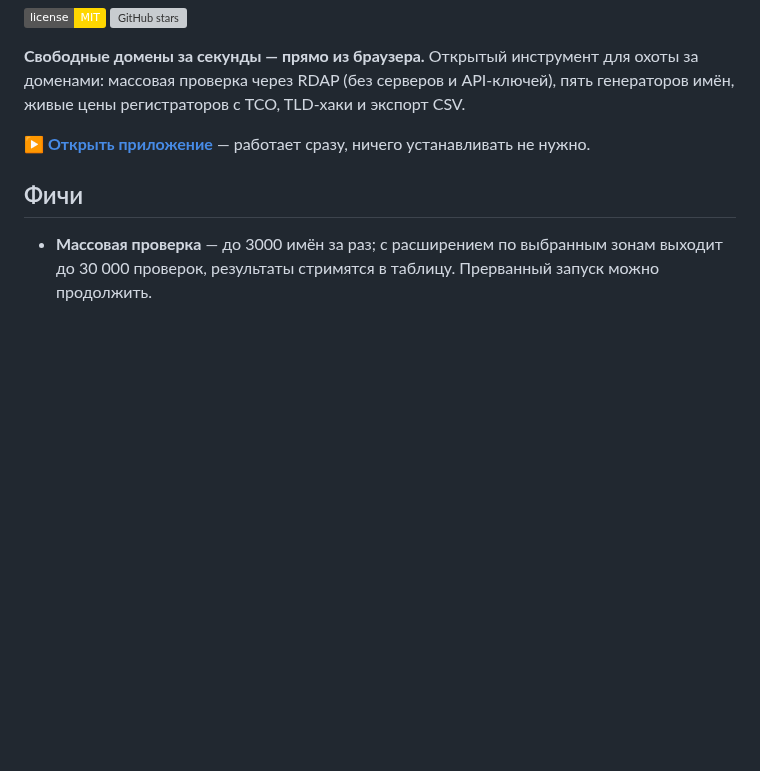
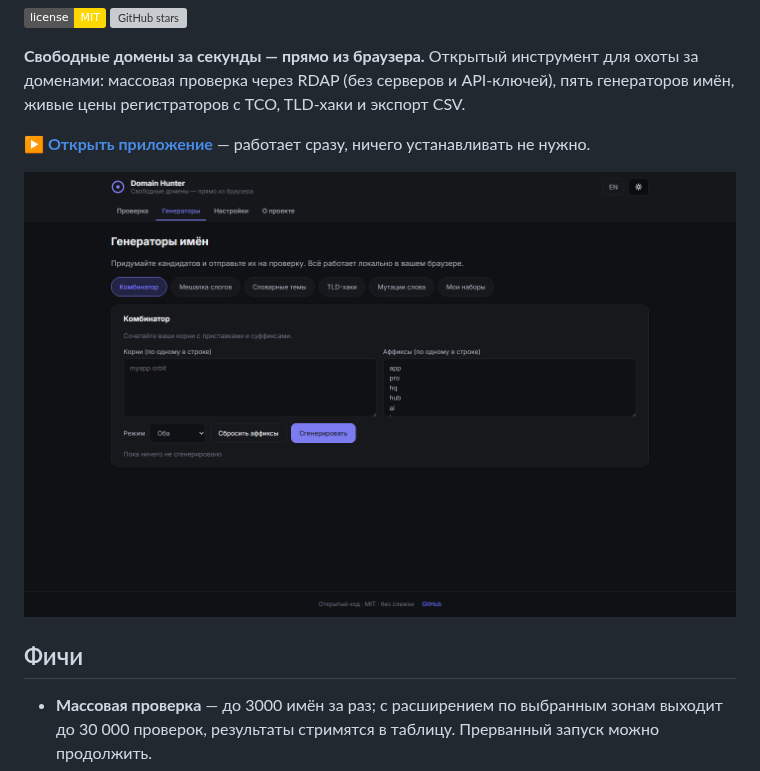
Before and after one commit to WhiteBite/Domain-Hunter, a Markdown page: README.ru.md, the part around the change. Rendered like a GitHub page; badges without logos; blank space fills up the shorter version; grey boxes are pictures that could not be loaded.

```diff
--- a/README.ru.md
+++ b/README.ru.md
@@ -8,6 +8,8 @@
 **Свободные домены за секунды — прямо из браузера.** Открытый инструмент для охоты за доменами: массовая проверка через RDAP (без серверов и API-ключей), пять генераторов имён, живые цены регистраторов с TCO, TLD-хаки и экспорт CSV.
 
 **[▶ Открыть приложение](https://whitebite.github.io/Domain-Hunter/)** — работает сразу, ничего устанавливать не нужно.
+
+![Domain Hunter: тёмная тема, русский интерфейс — генераторы имён и тематические наборы](docs/screenshot-ru-dark.png)
 
 ## Фичи
 
```
Also changed, not shown: CONTRIBUTING.md (added, +37 -0 lines), README.md (+3 -1 lines), SECURITY.md (added, +28 -0 lines), docs/screenshot-en-check.png (added), docs/screenshot-en-generators.png (added), 8 other files.
